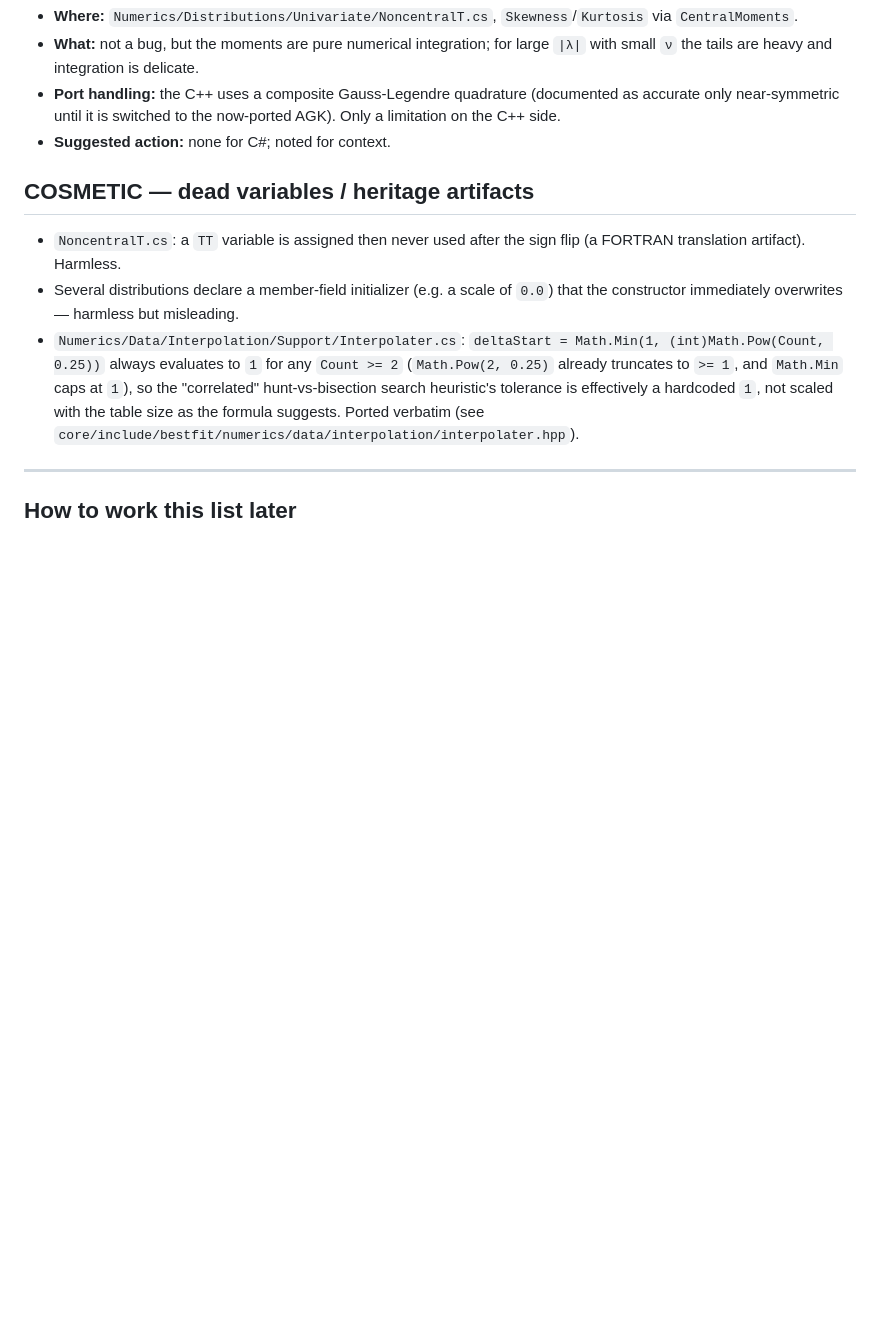
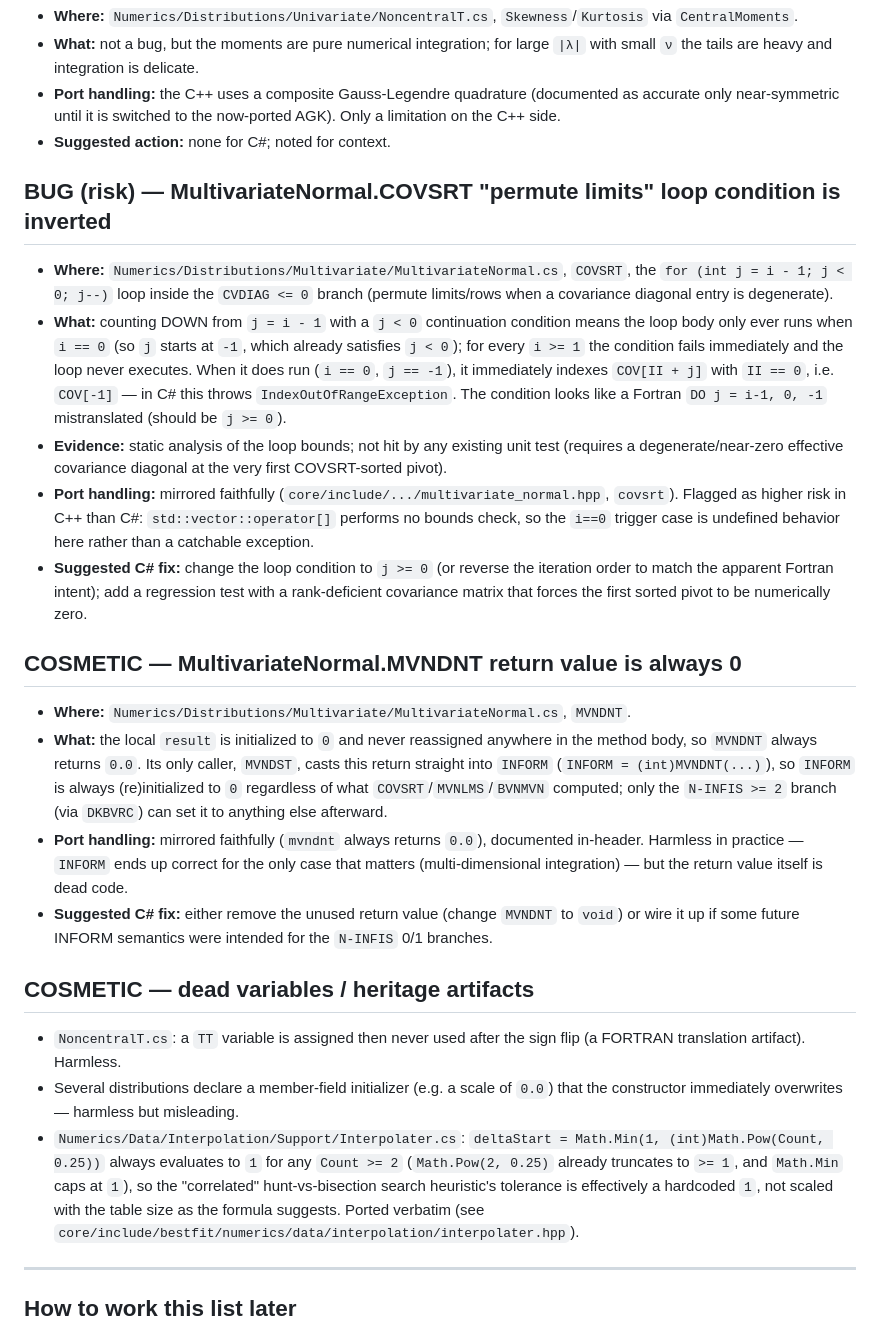
Before and after one commit to cameronbracken/bestfit, a Markdown page: docs/upstream-csharp-issues.md, the part around the change. GitHub-like rendering; blank space fills up the shorter version.

Commit message:
docs: log two MultivariateNormal COVSRT/MVNDNT findings from Task 5
COVSRT's "permute limits" loop has an inverted condition (only ever fires at
i==0, where the C++ port can index COV[-1] as undefined behavior instead of
C#'s IndexOutOfRangeException); MVNDNT's return value is always 0. Both
ported verbatim per the task brief; neither is reachable by the current
fixtures.

```diff
--- a/docs/upstream-csharp-issues.md
+++ b/docs/upstream-csharp-issues.md
@@ -167,6 +167,40 @@ Each entry: what, where, evidence, how the port handled it, suggested fix.
   near-symmetric until it is switched to the now-ported AGK). Only a limitation on the C++ side.
 - **Suggested action:** none for C#; noted for context.
 
+## BUG (risk) — MultivariateNormal.COVSRT "permute limits" loop condition is inverted
+
+- **Where:** `Numerics/Distributions/Multivariate/MultivariateNormal.cs`, `COVSRT`, the
+  `for (int j = i - 1; j < 0; j--)` loop inside the `CVDIAG <= 0` branch (permute limits/rows when
+  a covariance diagonal entry is degenerate).
+- **What:** counting DOWN from `j = i - 1` with a `j < 0` continuation condition means the loop body
+  only ever runs when `i == 0` (so `j` starts at `-1`, which already satisfies `j < 0`); for every
+  `i >= 1` the condition fails immediately and the loop never executes. When it does run (`i == 0`,
+  `j == -1`), it immediately indexes `COV[II + j]` with `II == 0`, i.e. `COV[-1]` — in C# this throws
+  `IndexOutOfRangeException`. The condition looks like a Fortran `DO j = i-1, 0, -1` mistranslated
+  (should be `j >= 0`).
+- **Evidence:** static analysis of the loop bounds; not hit by any existing unit test (requires a
+  degenerate/near-zero effective covariance diagonal at the very first COVSRT-sorted pivot).
+- **Port handling:** mirrored faithfully (`core/include/.../multivariate_normal.hpp`, `covsrt`).
+  Flagged as higher risk in C++ than C#: `std::vector::operator[]` performs no bounds check, so the
+  `i==0` trigger case is undefined behavior here rather than a catchable exception.
+- **Suggested C# fix:** change the loop condition to `j >= 0` (or reverse the iteration order to
+  match the apparent Fortran intent); add a regression test with a rank-deficient covariance matrix
+  that forces the first sorted pivot to be numerically zero.
+
+## COSMETIC — MultivariateNormal.MVNDNT return value is always 0
+
+- **Where:** `Numerics/Distributions/Multivariate/MultivariateNormal.cs`, `MVNDNT`.
+- **What:** the local `result` is initialized to `0` and never reassigned anywhere in the method
+  body, so `MVNDNT` always returns `0.0`. Its only caller, `MVNDST`, casts this return straight into
+  `INFORM` (`INFORM = (int)MVNDNT(...)`), so `INFORM` is always (re)initialized to `0` regardless of
+  what `COVSRT`/`MVNLMS`/`BVNMVN` computed; only the `N-INFIS >= 2` branch (via `DKBVRC`) can set it
+  to anything else afterward.
+- **Port handling:** mirrored faithfully (`mvndnt` always returns `0.0`), documented in-header.
+  Harmless in practice — `INFORM` ends up correct for the only case that matters (multi-dimensional
+  integration) — but the return value itself is dead code.
+- **Suggested C# fix:** either remove the unused return value (change `MVNDNT` to `void`) or wire it
+  up if some future INFORM semantics were intended for the `N-INFIS` 0/1 branches.
+
 ## COSMETIC — dead variables / heritage artifacts
 
 - `NoncentralT.cs`: a `TT` variable is assigned then never used after the sign flip (a FORTRAN
```
